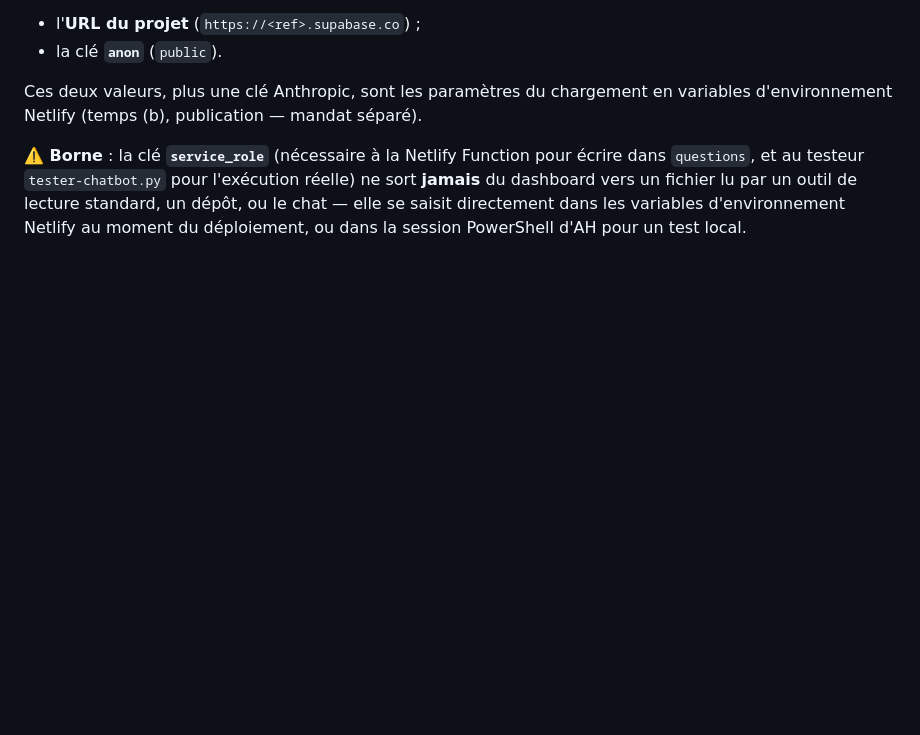
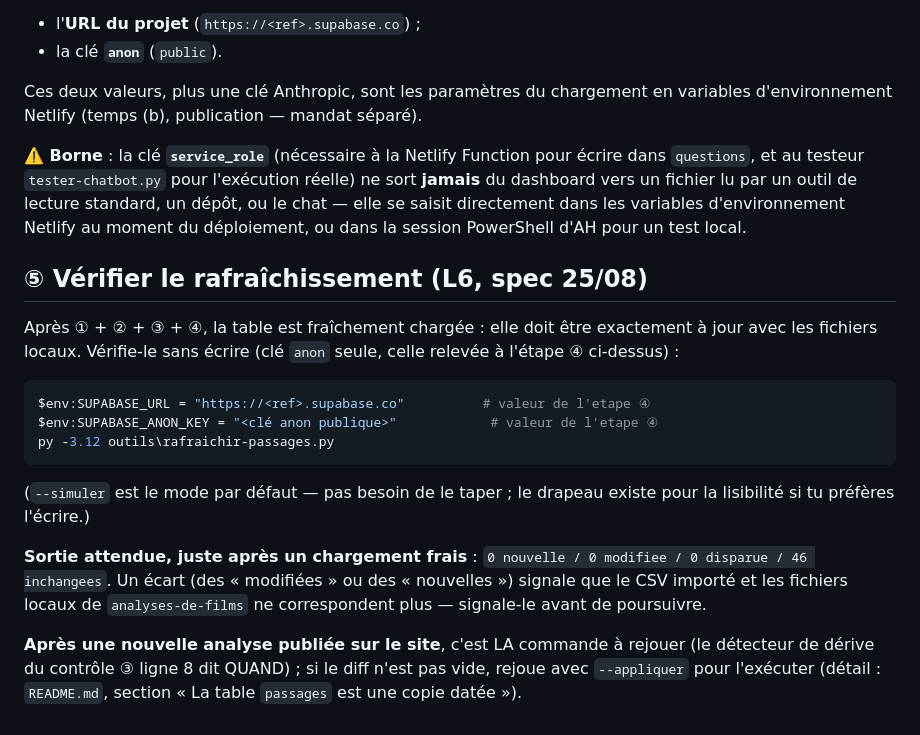
Before and after one commit to cdatso/chatbot-catalogue, a Markdown page: supabase/GUIDE-CHARGEMENT.md, the part around the change. Rendered like a GitHub page; blank space fills up the shorter version.

Commit message:
FOR-005: guide de chargement -- ajoute l'etape 5 (verifier le rafraichissement)
Trou de doc signale par AH (22h -- confusion sur ou trouver la commande
rafraichir-passages.py --simuler, absente du guide, documentee seulement
au README). Ajoute l'etape (5), APRES l'etape 4 (parametres) dont elle
reutilise les valeurs : commande exacte, sortie attendue apres un
chargement frais (0/0/0/46), pointeur vers README.md pour la procedure
complete de refresh a chaque nouvelle publication.

Mandat : claude-config\mandats\FOR\BKL-FOR-005\MANDAT-2026-08-26-FOR-005-CHATBOT-CATALOGUE-B2-EVOLUTION-sonnet.md

````diff
--- a/supabase/GUIDE-CHARGEMENT.md
+++ b/supabase/GUIDE-CHARGEMENT.md
@@ -70,3 +70,29 @@ pour l'exécution réelle) ne sort **jamais** du dashboard vers un fichier
 lu par un outil de lecture standard, un dépôt, ou le chat — elle se
 saisit directement dans les variables d'environnement Netlify au moment
 du déploiement, ou dans la session PowerShell d'AH pour un test local.
+
+## ⑤ Vérifier le rafraîchissement (L6, spec 25/08)
+
+Après ① + ② + ③ + ④, la table est fraîchement chargée : elle doit être
+exactement à jour avec les fichiers locaux. Vérifie-le sans écrire
+(clé `anon` seule, celle relevée à l'étape ④ ci-dessus) :
+
+```powershell
+$env:SUPABASE_URL = "https://<ref>.supabase.co"          # valeur de l'etape ④
+$env:SUPABASE_ANON_KEY = "<clé anon publique>"            # valeur de l'etape ④
+py -3.12 outils\rafraichir-passages.py
+```
+
+(`--simuler` est le mode par défaut — pas besoin de le taper ; le
+drapeau existe pour la lisibilité si tu préfères l'écrire.)
+
+**Sortie attendue, juste après un chargement frais** : `0 nouvelle /
+0 modifiee / 0 disparue / 46 inchangees`. Un écart (des « modifiées »
+ou des « nouvelles ») signale que le CSV importé et les fichiers locaux
+de `analyses-de-films` ne correspondent plus — signale-le avant de
+poursuivre.
+
+**Après une nouvelle analyse publiée sur le site**, c'est LA commande à
+rejouer (le détecteur de dérive du contrôle ③ ligne 8 dit QUAND) ; si le
+diff n'est pas vide, rejoue avec `--appliquer` pour l'exécuter (détail :
+`README.md`, section « La table `passages` est une copie datée »).
````
